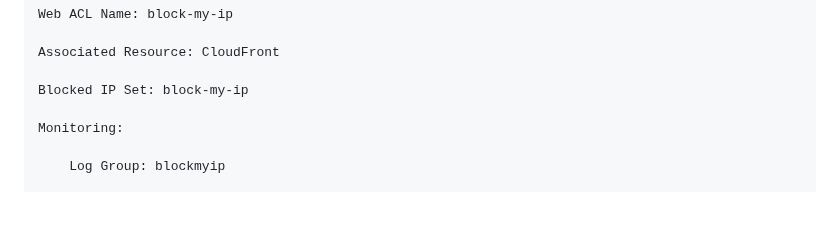
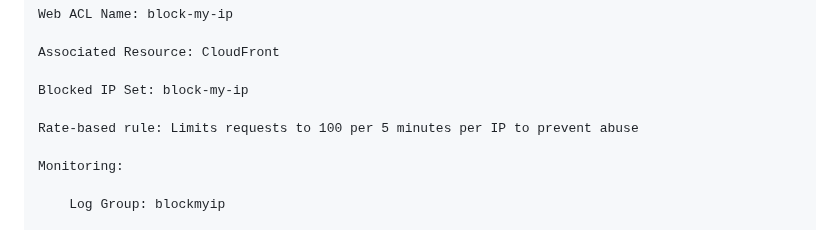
Before and after one commit to federicocasati92/myapp-serverless, a Markdown page: ARCHITECTURE.md, the part around the change. Drawn GitHub-style; blank space fills up the shorter version.

```diff
--- a/ARCHITECTURE.md
+++ b/ARCHITECTURE.md
@@ -53,6 +53,8 @@ This provides a structured overview of your AWS serverless project.
     Associated Resource: CloudFront
 
     Blocked IP Set: block-my-ip
+
+    Rate-based rule: Limits requests to 100 per 5 minutes per IP to prevent abuse
 
     Monitoring:
 
```
